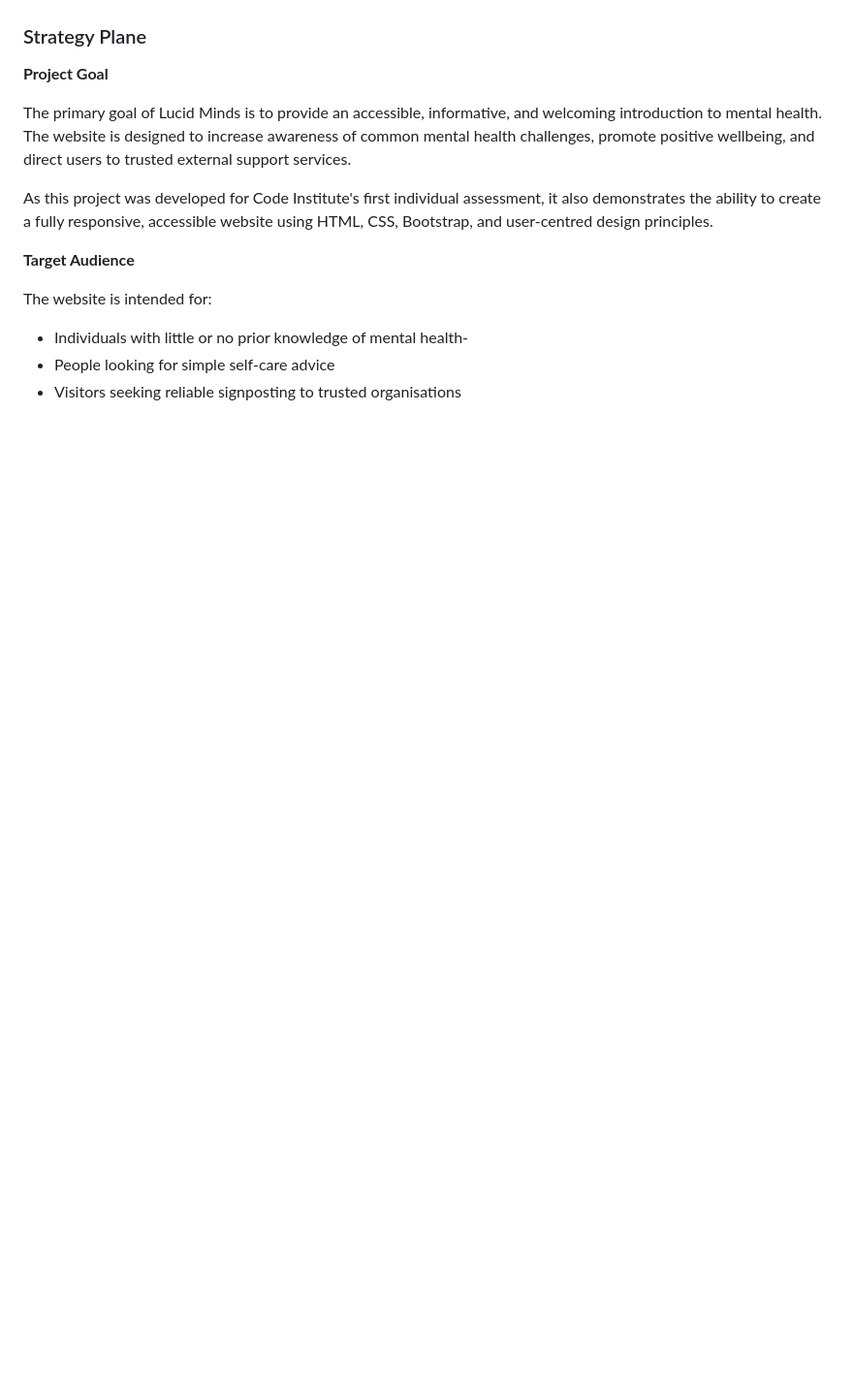
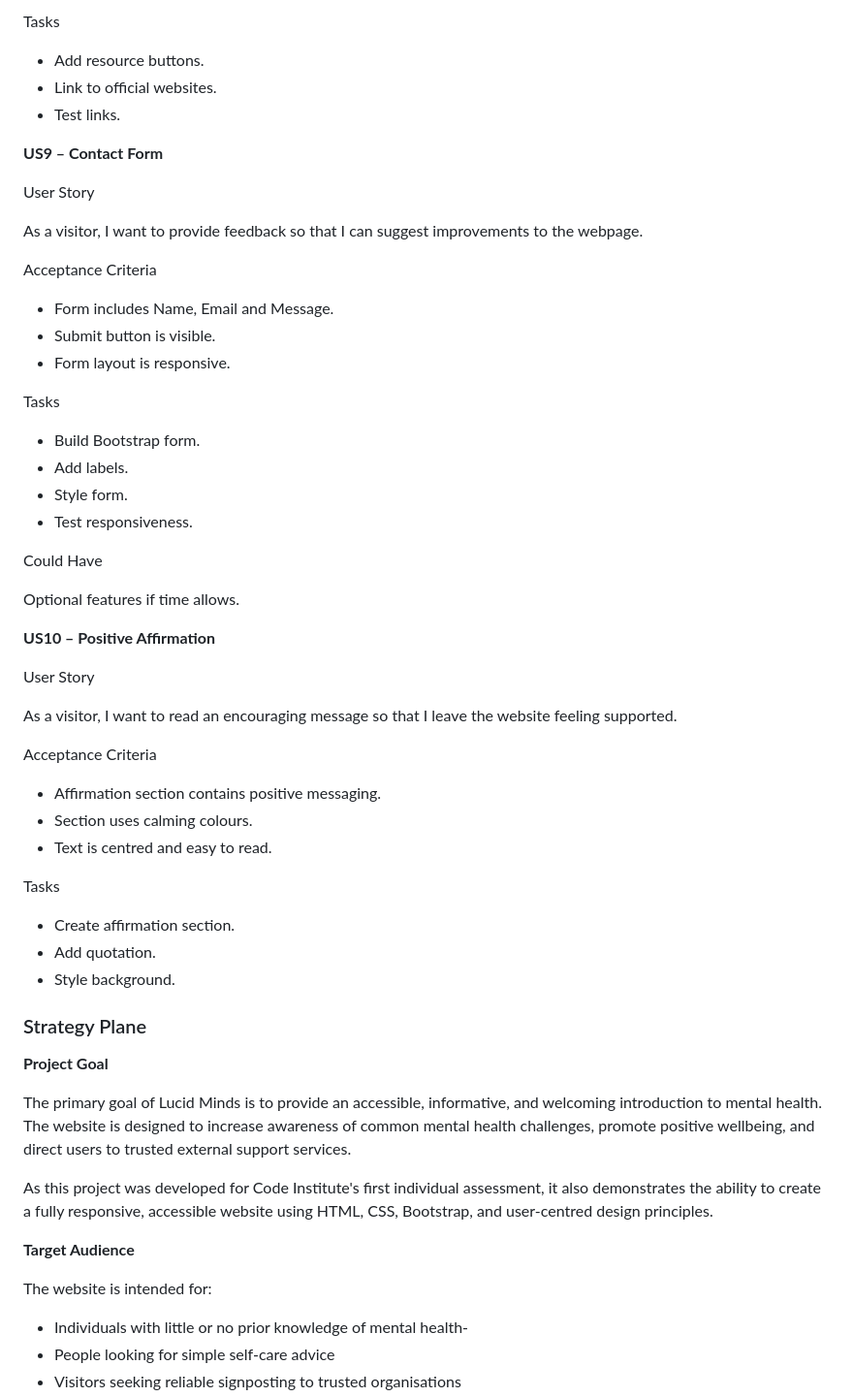
Before and after one commit to Azizr96/lucid-minds, a Markdown page: README.md, the part around one of its changes. Shown at 97% size. Drawn GitHub-style; blank space fills up the shorter version.

Commit message:
add user stories to readme

```diff
--- a/README.md
+++ b/README.md
@@ -22,3 +181,52 @@ Designed with a clean, calming interface and a mobile-first approach, Lucid Mind
+Tasks
+
+- Add resource buttons.
+- Link to official websites.
+- Test links.
+
+**US9 – Contact Form**
+
+User Story
+
+As a visitor, I want to provide feedback so that I can suggest improvements to the webpage.
+
+Acceptance Criteria
+
+- Form includes Name, Email and Message.
+- Submit button is visible.
+- Form layout is responsive.
+
+Tasks
+
+- Build Bootstrap form.
+- Add labels.
+- Style form.
+- Test responsiveness.
+
+Could Have
+
+Optional features if time allows.
+
+**US10 – Positive Affirmation**
+
+User Story
+
+As a visitor, I want to read an encouraging message so that I leave the website feeling supported.
+
+Acceptance Criteria
+
+- Affirmation section contains positive messaging.
+- Section uses calming colours.
+- Text is centred and easy to read.
+
+Tasks
+
+- Create affirmation section.
+- Add quotation.
+- Style background.
+
+
+
 
 ### Strategy Plane
 
```
Also changed, not shown: other parts of README.md (+159 -0 lines).
